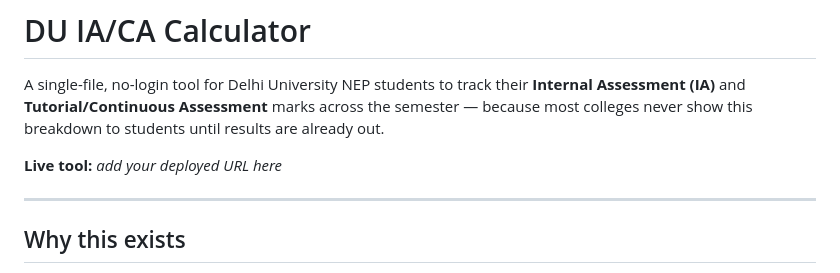
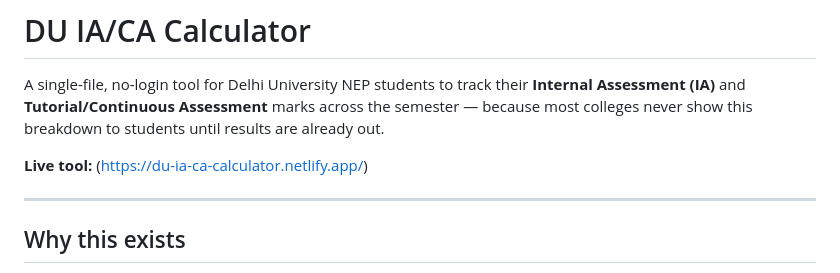
Before and after one commit to YashBhardwaj-DA/DU-IA-CA-Calculator, a Markdown page: README.md, the part around the change. Rendered like a GitHub page.

```diff
--- a/README.md
+++ b/README.md
@@ -2,7 +2,7 @@
 
 A single-file, no-login tool for Delhi University NEP students to track their **Internal Assessment (IA)** and **Tutorial/Continuous Assessment** marks across the semester — because most colleges never show this breakdown to students until results are already out.
 
-**Live tool:** _add your deployed URL here_
+**Live tool:** (https://du-ia-ca-calculator.netlify.app/)
 
 ---
 
```
